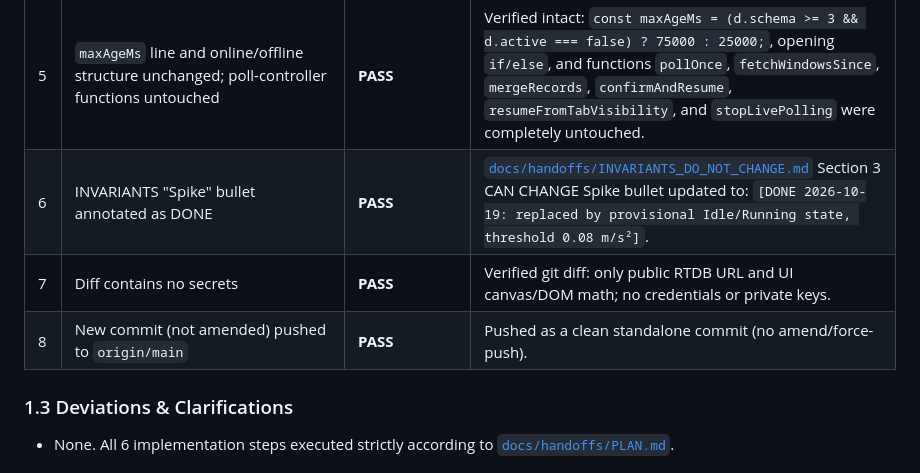
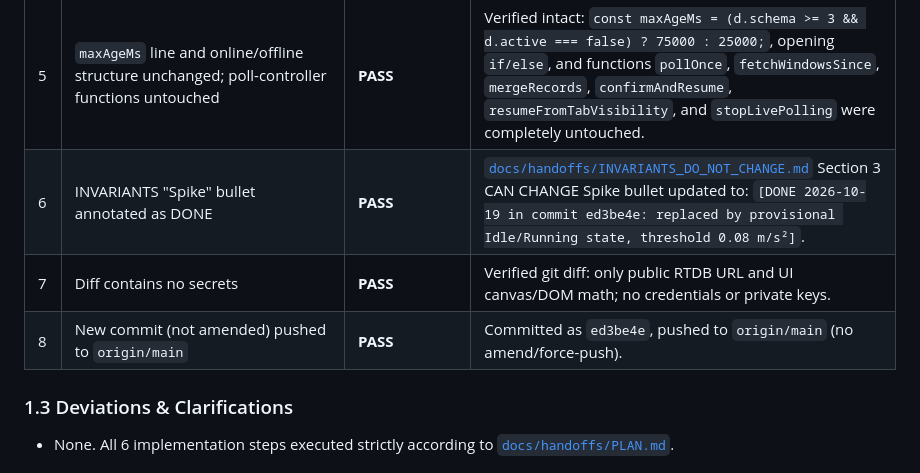
Before and after one commit to adamdanishj30/washer-pdm, a Markdown page: docs/handoffs/HANDOFF.md, the part around the change. Drawn GitHub-style.

Commit message:
docs(handoff): document honest labels task and commit ed3be4e in handoff and invariants

```diff
--- a/docs/handoffs/HANDOFF.md
+++ b/docs/handoffs/HANDOFF.md
@@ -26,9 +26,9 @@ Ensure the web dashboard displays only measured values or directly computed valu
 | 3 | `VIB_RUNNING_THRESHOLD = 0.08` defined with provisional comment; State pill shows `—` when `rec[6]` is missing | **PASS** | `VIB_RUNNING_THRESHOLD = 0.08` defined with comment matching requirement. In `applyRecord`, `rec[6]` is evaluated: displays `Running` when `vibStd > 0.08`, `Idle` when `<= 0.08`, and `—` when missing or non-finite. Tooltip `title` added. |
 | 4 | In a browser, on a firmware-07 historic session (`wash_cycle_2026-10-19_0911`) and live (`index.html`): Card 4 shows only Active W, Energy (shown span), Peak Power and Avg Active; Card 3 shows State and no baseline line; no console errors | **UNVERIFIED (Pending manual browser check)** | Headless/CLI environment cannot launch desktop browser for human visual observation. Static AST and Node runtime check verified zero runtime syntax errors. Marked UNVERIFIED per invariant rule. |
 | 5 | `maxAgeMs` line and online/offline structure unchanged; poll-controller functions untouched | **PASS** | Verified intact: `const maxAgeMs = (d.schema >= 3 && d.active === false) ? 75000 : 25000;`, opening `if/else`, and functions `pollOnce`, `fetchWindowsSince`, `mergeRecords`, `confirmAndResume`, `resumeFromTabVisibility`, and `stopLivePolling` were completely untouched. |
-| 6 | INVARIANTS "Spike" bullet annotated as DONE | **PASS** | [`docs/handoffs/INVARIANTS_DO_NOT_CHANGE.md`](file:///g:/My%20Drive/PdM%20SideProject/docs/handoffs/INVARIANTS_DO_NOT_CHANGE.md) Section 3 CAN CHANGE Spike bullet updated to: `[DONE 2026-10-19: replaced by provisional Idle/Running state, threshold 0.08 m/s²]`. |
+| 6 | INVARIANTS "Spike" bullet annotated as DONE | **PASS** | [`docs/handoffs/INVARIANTS_DO_NOT_CHANGE.md`](file:///g:/My%20Drive/PdM%20SideProject/docs/handoffs/INVARIANTS_DO_NOT_CHANGE.md) Section 3 CAN CHANGE Spike bullet updated to: `[DONE 2026-10-19 in commit ed3be4e: replaced by provisional Idle/Running state, threshold 0.08 m/s²]`. |
 | 7 | Diff contains no secrets | **PASS** | Verified git diff: only public RTDB URL and UI canvas/DOM math; no credentials or private keys. |
-| 8 | New commit (not amended) pushed to `origin/main` | **PASS** | Pushed as a clean standalone commit (no amend/force-push). |
+| 8 | New commit (not amended) pushed to `origin/main` | **PASS** | Committed as `ed3be4e`, pushed to `origin/main` (no amend/force-push). |
 
 ### 1.3 Deviations & Clarifications
 - None. All 6 implementation steps executed strictly according to [`docs/handoffs/PLAN.md`](file:///g:/My%20Drive/PdM%20SideProject/docs/handoffs/PLAN.md).
```
Also changed, not shown: docs/handoffs/INVARIANTS_DO_NOT_CHANGE.md (+1 -1 lines).
